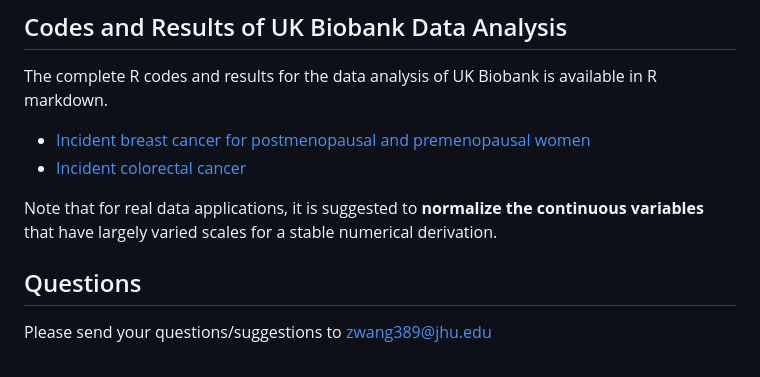
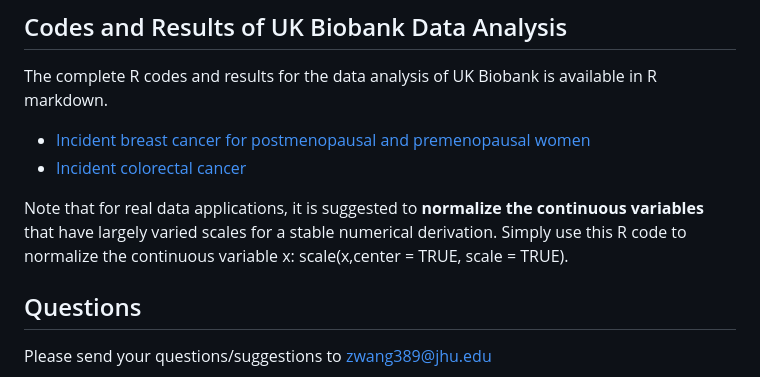
Before and after one commit to ziqiaow/RetroGE, a Markdown page: README.md, the part around the change. GitHub-like rendering.

```diff
--- a/README.md
+++ b/README.md
@@ -131,7 +131,7 @@ The complete R codes and results for the data analysis of UK Biobank is availabl
 * [Incident breast cancer for postmenopausal and premenopausal women](https://raw.githack.com/ziqiaow/RetroGE/main/results/UKB_breastcancer.html)
 * [Incident colorectal cancer](https://raw.githack.com/ziqiaow/RetroGE/main/results/report_colorectal.html)
 
-Note that for real data applications, it is suggested to **normalize the continuous variables** that have largely varied scales for a stable numerical derivation.
+Note that for real data applications, it is suggested to **normalize the continuous variables** that have largely varied scales for a stable numerical derivation. Simply use this R code to normalize the continuous variable x: scale(x,center = TRUE, scale = TRUE).
 
 ## Questions
 Please send your questions/suggestions to zwang389@jhu.edu
```
